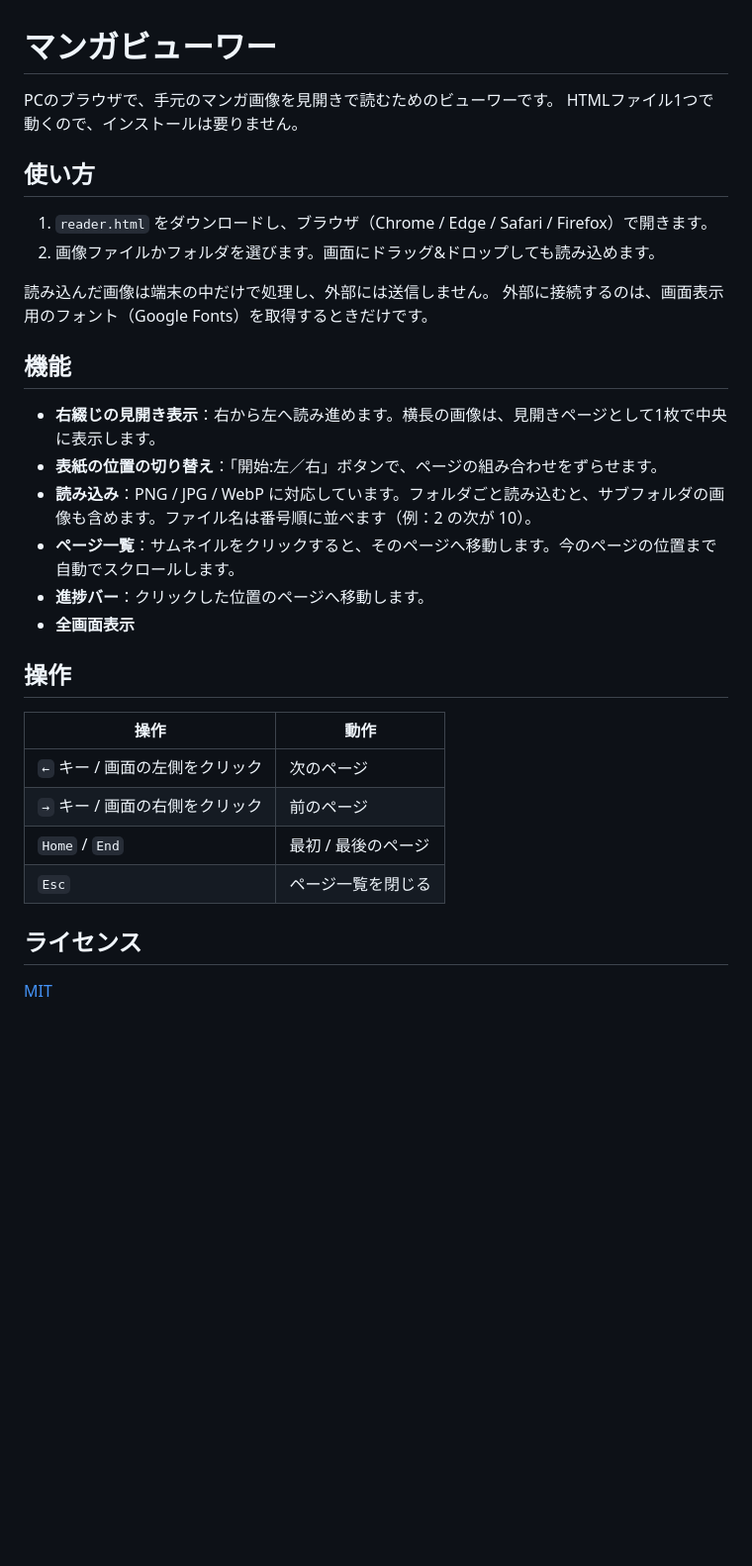
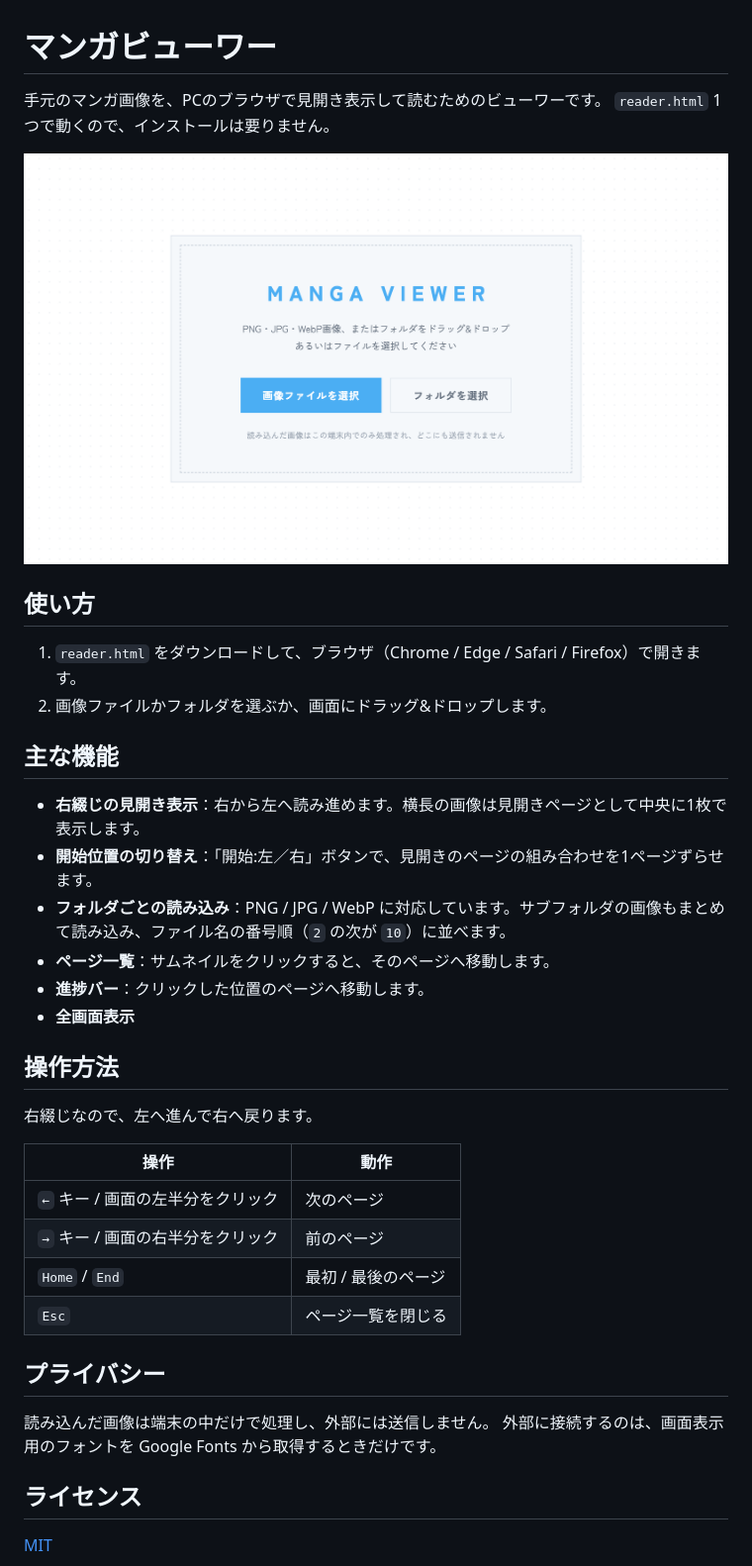
Before and after one commit to tsugunagato/manga-viewer, a Markdown page: README.md, the part around the change. Shown at 99% size. GitHub-like rendering; pictures changed too: docs/screenshot.png (added); blank space fills up the shorter version.

Commit message:
README を読みやすく整理し、トップ画面のスクリーンショットを追加
- 冒頭にスクリーンショット（docs/screenshot.png）を掲載
- 使い方・主な機能・操作方法・プライバシーに役割を分けて整理
- 右綴じのため左へ進むことを操作表の前に明記

Co-Authored-By: Claude Opus 5.5 <noreply@anthropic.com>

```diff
--- a/README.md
+++ b/README.md
@@ -1,33 +1,39 @@
 # マンガビューワー
 
-PCのブラウザで、手元のマンガ画像を見開きで読むためのビューワーです。
-HTMLファイル1つで動くので、インストールは要りません。
+手元のマンガ画像を、PCのブラウザで見開き表示して読むためのビューワーです。
+`reader.html` 1つで動くので、インストールは要りません。
+
+![マンガビューワーのトップ画面](docs/screenshot.png)
 
 ## 使い方
 
-1. `reader.html` をダウンロードし、ブラウザ（Chrome / Edge / Safari / Firefox）で開きます。
-2. 画像ファイルかフォルダを選びます。画面にドラッグ&ドロップしても読み込めます。
+1. `reader.html` をダウンロードして、ブラウザ（Chrome / Edge / Safari / Firefox）で開きます。
+2. 画像ファイルかフォルダを選ぶか、画面にドラッグ&ドロップします。
 
-読み込んだ画像は端末の中だけで処理し、外部には送信しません。
-外部に接続するのは、画面表示用のフォント（Google Fonts）を取得するときだけです。
+## 主な機能
 
-## 機能
-
-- **右綴じの見開き表示**：右から左へ読み進めます。横長の画像は、見開きページとして1枚で中央に表示します。
-- **表紙の位置の切り替え**：「開始:左／右」ボタンで、ページの組み合わせをずらせます。
-- **読み込み**：PNG / JPG / WebP に対応しています。フォルダごと読み込むと、サブフォルダの画像も含めます。ファイル名は番号順に並べます（例：2 の次が 10）。
-- **ページ一覧**：サムネイルをクリックすると、そのページへ移動します。今のページの位置まで自動でスクロールします。
+- **右綴じの見開き表示**：右から左へ読み進めます。横長の画像は見開きページとして中央に1枚で表示します。
+- **開始位置の切り替え**：「開始:左／右」ボタンで、見開きのページの組み合わせを1ページずらせます。
+- **フォルダごとの読み込み**：PNG / JPG / WebP に対応しています。サブフォルダの画像もまとめて読み込み、ファイル名の番号順（`2` の次が `10`）に並べます。
+- **ページ一覧**：サムネイルをクリックすると、そのページへ移動します。
 - **進捗バー**：クリックした位置のページへ移動します。
 - **全画面表示**
 
-## 操作
+## 操作方法
+
+右綴じなので、左へ進んで右へ戻ります。
 
 | 操作 | 動作 |
 |---|---|
-| `←` キー / 画面の左側をクリック | 次のページ |
-| `→` キー / 画面の右側をクリック | 前のページ |
+| `←` キー / 画面の左半分をクリック | 次のページ |
+| `→` キー / 画面の右半分をクリック | 前のページ |
 | `Home` / `End` | 最初 / 最後のページ |
 | `Esc` | ページ一覧を閉じる |
+
+## プライバシー
+
+読み込んだ画像は端末の中だけで処理し、外部には送信しません。
+外部に接続するのは、画面表示用のフォントを Google Fonts から取得するときだけです。
 
 ## ライセンス
 
```
